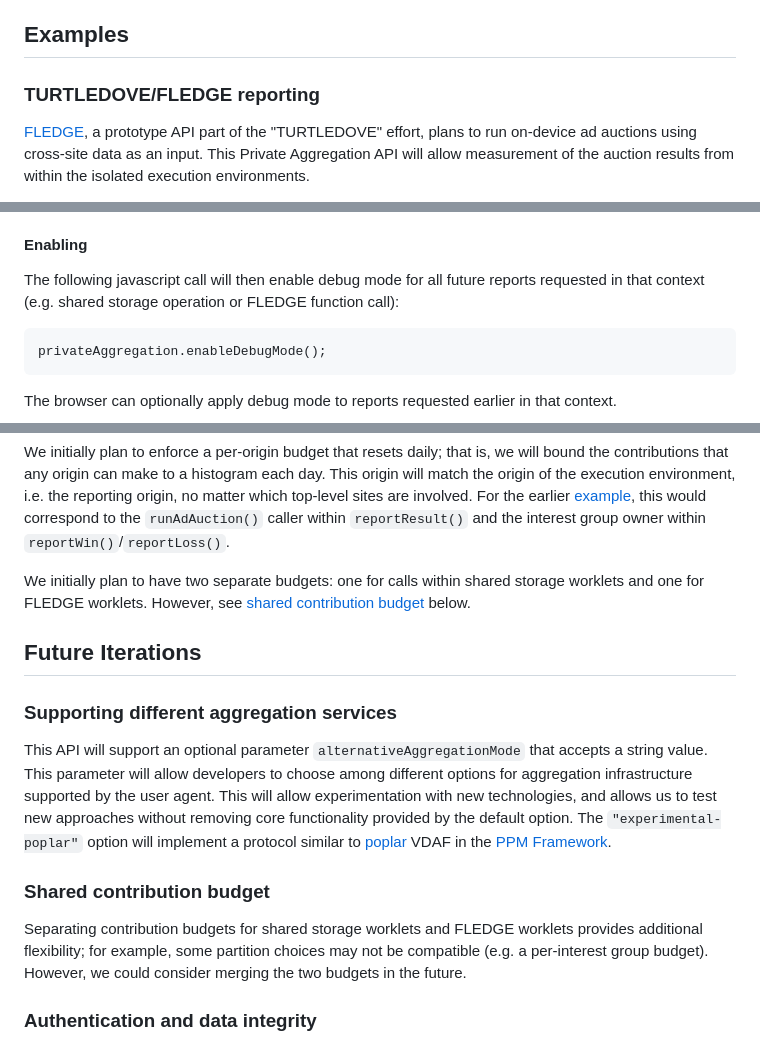
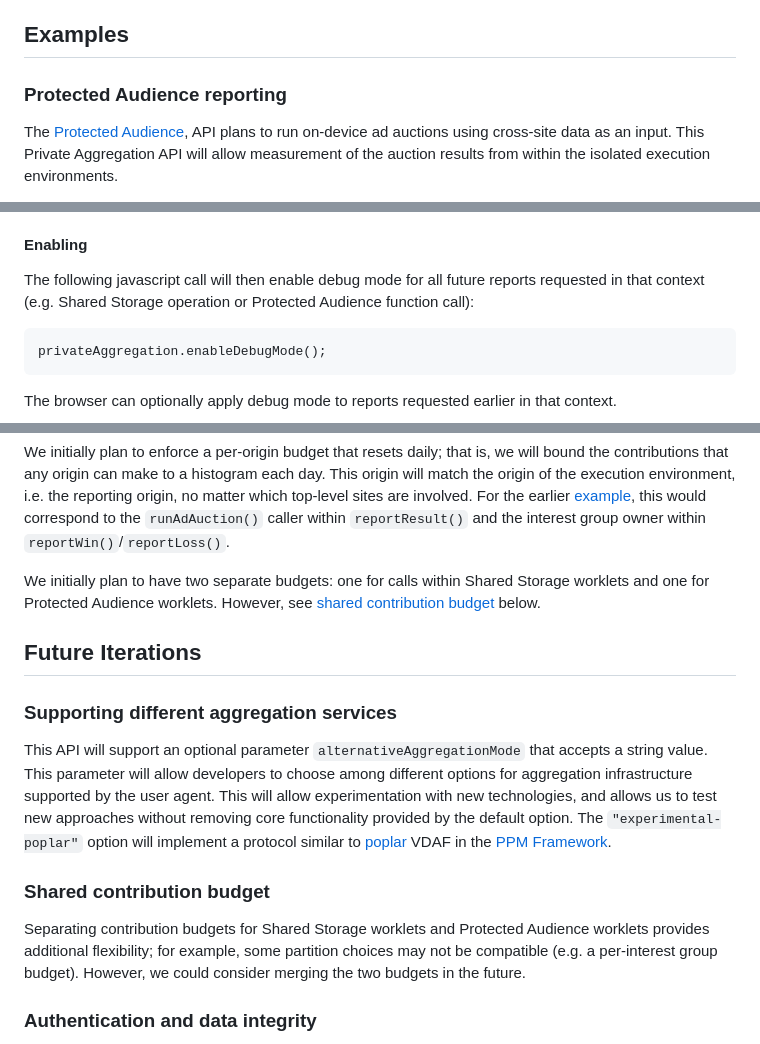
Before and after one commit to patcg-individual-drafts/private-aggregation-api, a Markdown page: README.md, 3 parts joined by grey strips. GitHub-like rendering.

````diff
--- a/README.md
+++ b/README.md
@@ -86,10 +86,11 @@ the reporting origin.
 
 ## Examples
 
-### TURTLEDOVE/FLEDGE reporting
+### Protected Audience reporting
 
-[FLEDGE](https://github.com/WICG/turtledove/blob/main/FLEDGE.md#5-event-level-reporting-for-now),
-a prototype API part of the "TURTLEDOVE" effort, plans to run on-device ad
+The [Protected
+Audience](https://github.com/WICG/turtledove/blob/main/FLEDGE.md#5-event-level-reporting-for-now),
+API plans to run on-device ad
 auctions using cross-site data as an input. This Private Aggregation API will
 allow measurement of the auction results from within the isolated execution
 environments.
@@ -298,8 +300,8 @@ will be disabled if third-party cookies are disabled/deprecated.
 #### Enabling
 
 The following javascript call will then enable debug mode for all future reports
-requested in that context (e.g. shared storage operation or FLEDGE function
-call):
+requested in that context (e.g. Shared Storage operation or Protected Audience
+function call):
 ```
 privateAggregation.enableDebugMode();
 ```
@@ -537,9 +540,9 @@ reporting origin, no matter which top-level sites are involved. For the earlier
 within `reportResult()` and the interest group owner within
 `reportWin()`/`reportLoss()`.
 
-We initially plan to have two separate budgets: one for calls within shared
-storage worklets and one for FLEDGE worklets. However, see [shared contribution
-budget](#shared-contribution-budget) below.
+We initially plan to have two separate budgets: one for calls within Shared
+Storage worklets and one for Protected Audience worklets. However, see [shared
+contribution budget](#shared-contribution-budget) below.
 
 ## Future Iterations
 
@@ -557,7 +560,8 @@ Framework](https://datatracker.ietf.org/doc/draft-gpew-priv-ppm/).
 
 ### Shared contribution budget
 
-Separating contribution budgets for shared storage worklets and FLEDGE worklets
+Separating contribution budgets for Shared Storage worklets and Protected
+Audience worklets
 provides additional flexibility; for example, some partition choices may not be
 compatible (e.g. a per-interest group budget). However, we could consider
 merging the two budgets in the future.
````
Also changed, not shown: other parts of README.md (+21 -19 lines).
